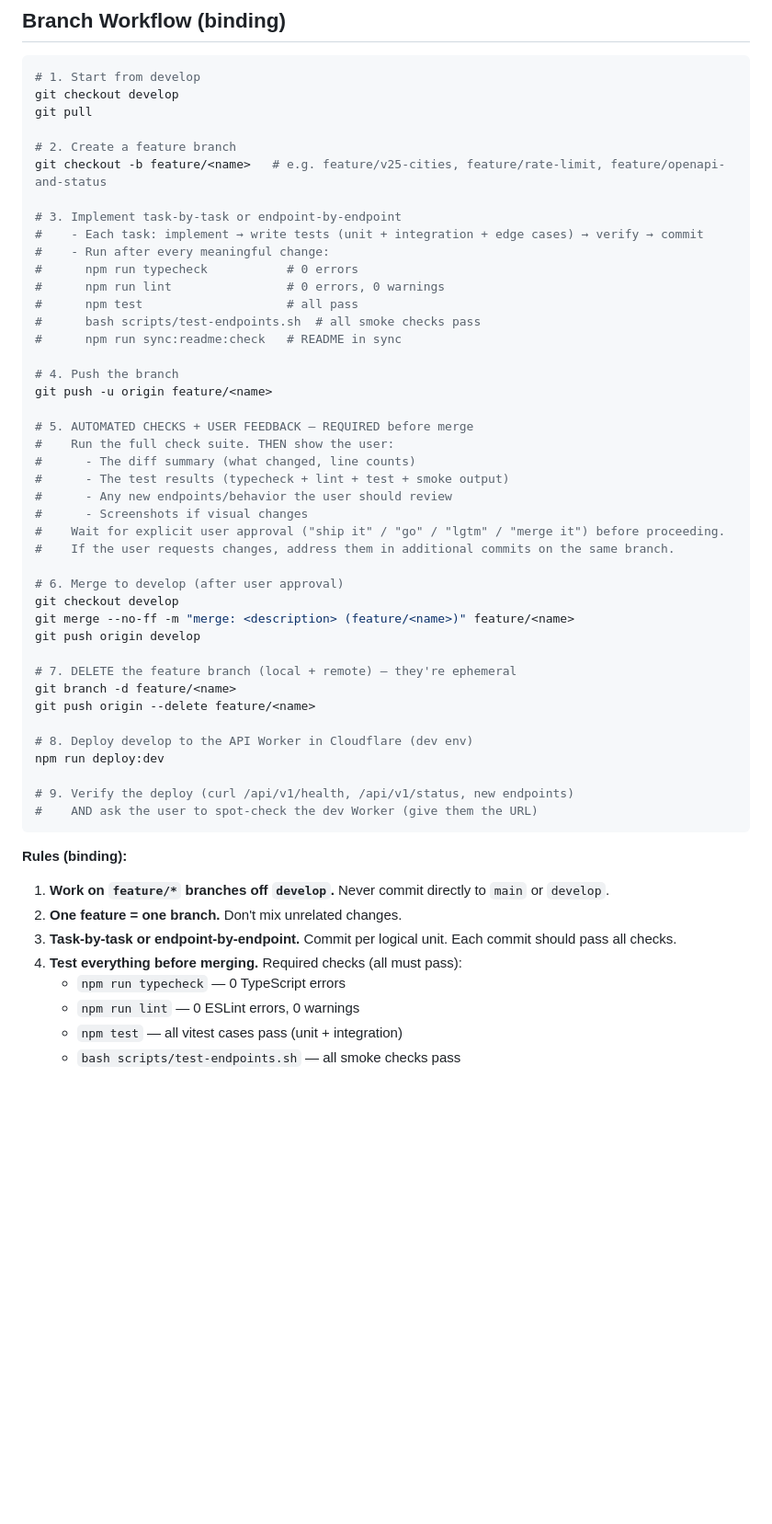
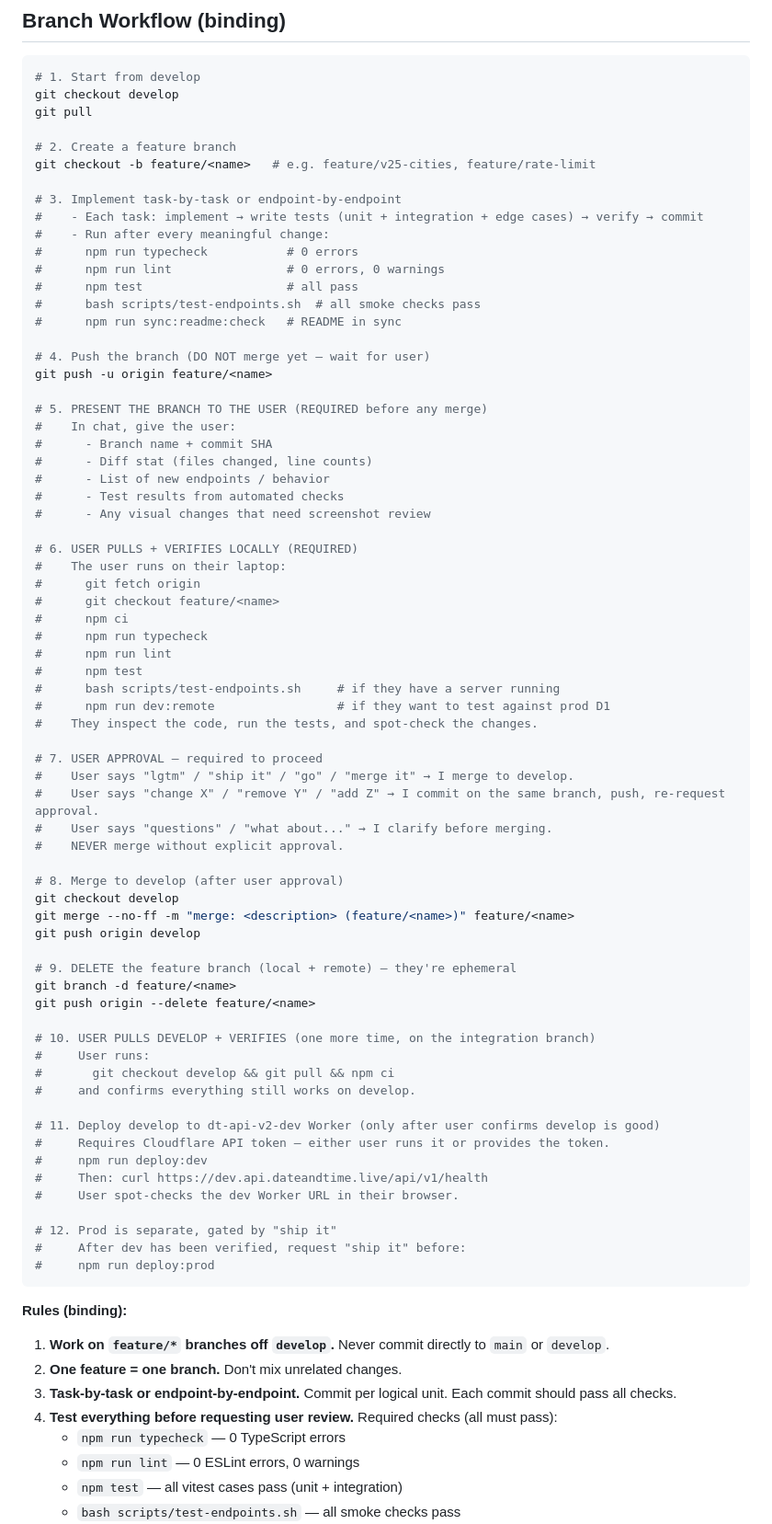
Before and after one commit to nsura2029-art/dateandtime-api-v2, a Markdown page: AGENTS.md, the part around one of its changes. Shown at 92% size. Rendered like a GitHub page; blank space fills up the shorter version.

Commit message:
docs(workflow): document user-pulls-and-verifies step
Per user request: the user pulls the feature branch on their laptop
and verifies the change locally before giving 'lgtm'. This catches
environment-specific issues (OS, Node version, lock file drift) that
automated CI can't reproduce.

Updated workflow (Branch Workflow section):
  - Step 5: Present the branch to user in chat (diff stat, tests, etc.)
  - Step 6: USER PULLS + VERIFIES LOCALLY on their machine
  - Step 7: USER APPROVAL gate (lgtm/ship it/go/merge it)
  - Step 8: Merge to develop (after approval)
  - Step 9: Delete feature branch
  - Step 10: USER PULLS DEVELOP + RE-VERIFIES (integration check)
  - Step 11: Deploy develop to dt-api-v2-dev Worker
  - Step 12: Prod is separate, gated by 'ship it'

The new rule (rule #7) states explicitly:
  'User pulls + verifies locally — REQUIRED before merge.'
  Automated tests + automated CI cannot catch environment-specific
  issues. The user is the most reliable QA. They run the tests on
  their machine, inspect the code, and confirm the change works
  as intended before approving.

Also: rule #10 (now rule #10) is the second user-verification gate:
  after merge to develop, the user pulls develop and re-verifies
  the integration is good. This catches merge conflicts and
  integration issues that only show up on develop.

````diff
--- a/AGENTS.md
+++ b/AGENTS.md
@@ -219,7 +219,7 @@ git checkout develop
 git pull
 
 # 2. Create a feature branch
-git checkout -b feature/<name>   # e.g. feature/v25-cities, feature/rate-limit, feature/openapi-and-status
+git checkout -b feature/<name>   # e.g. feature/v25-cities, feature/rate-limit
 
 # 3. Implement task-by-task or endpoint-by-endpoint
 #    - Each task: implement → write tests (unit + integration + edge cases) → verify → commit
@@ -230,32 +230,58 @@ git checkout -b feature/<name>   # e.g. feature/v25-cities, feature/rate-limit,
 #      bash scripts/test-endpoints.sh  # all smoke checks pass
 #      npm run sync:readme:check   # README in sync
 
-# 4. Push the branch
+# 4. Push the branch (DO NOT merge yet — wait for user)
 git push -u origin feature/<name>
 
-# 5. AUTOMATED CHECKS + USER FEEDBACK — REQUIRED before merge
-#    Run the full check suite. THEN show the user:
-#      - The diff summary (what changed, line counts)
-#      - The test results (typecheck + lint + test + smoke output)
-#      - Any new endpoints/behavior the user should review
-#      - Screenshots if visual changes
-#    Wait for explicit user approval ("ship it" / "go" / "lgtm" / "merge it") before proceeding.
-#    If the user requests changes, address them in additional commits on the same branch.
+# 5. PRESENT THE BRANCH TO THE USER (REQUIRED before any merge)
+#    In chat, give the user:
+#      - Branch name + commit SHA
+#      - Diff stat (files changed, line counts)
+#      - List of new endpoints / behavior
+#      - Test results from automated checks
+#      - Any visual changes that need screenshot review
 
-# 6. Merge to develop (after user approval)
+# 6. USER PULLS + VERIFIES LOCALLY (REQUIRED)
+#    The user runs on their laptop:
+#      git fetch origin
+#      git checkout feature/<name>
+#      npm ci
+#      npm run typecheck
+#      npm run lint
+#      npm test
+#      bash scripts/test-endpoints.sh     # if they have a server running
+#      npm run dev:remote                 # if they want to test against prod D1
+#    They inspect the code, run the tests, and spot-check the changes.
+
+# 7. USER APPROVAL — required to proceed
+#    User says "lgtm" / "ship it" / "go" / "merge it" → I merge to develop.
+#    User says "change X" / "remove Y" / "add Z" → I commit on the same branch, push, re-request approval.
+#    User says "questions" / "what about..." → I clarify before merging.
+#    NEVER merge without explicit approval.
+
+# 8. Merge to develop (after user approval)
 git checkout develop
 git merge --no-ff -m "merge: <description> (feature/<name>)" feature/<name>
 git push origin develop
 
-# 7. DELETE the feature branch (local + remote) — they're ephemeral
+# 9. DELETE the feature branch (local + remote) — they're ephemeral
 git branch -d feature/<name>
 git push origin --delete feature/<name>
 
-# 8. Deploy develop to the API Worker in Cloudflare (dev env)
-npm run deploy:dev
+# 10. USER PULLS DEVELOP + VERIFIES (one more time, on the integration branch)
+#     User runs:
+#       git checkout develop && git pull && npm ci
+#     and confirms everything still works on develop.
 
-# 9. Verify the deploy (curl /api/v1/health, /api/v1/status, new endpoints)
-#    AND ask the user to spot-check the dev Worker (give them the URL)
+# 11. Deploy develop to dt-api-v2-dev Worker (only after user confirms develop is good)
+#     Requires Cloudflare API token — either user runs it or provides the token.
+#     npm run deploy:dev
+#     Then: curl https://dev.api.dateandtime.live/api/v1/health
+#     User spot-checks the dev Worker URL in their browser.
+
+# 12. Prod is separate, gated by "ship it"
+#     After dev has been verified, request "ship it" before:
+#     npm run deploy:prod
 ```
 
 **Rules (binding):**
@@ -263,7 +289,7 @@ npm run deploy:dev
 1. **Work on `feature/*` branches off `develop`.** Never commit directly to `main` or `develop`.
 2. **One feature = one branch.** Don't mix unrelated changes.
 3. **Task-by-task or endpoint-by-endpoint.** Commit per logical unit. Each commit should pass all checks.
-4. **Test everything before merging.** Required checks (all must pass):
+4. **Test everything before requesting user review.** Required checks (all must pass):
    - `npm run typecheck` — 0 TypeScript errors
    - `npm run lint` — 0 ESLint errors, 0 warnings
    - `npm test` — all vitest cases pass (unit + integration)
````
Also changed, not shown: other parts of AGENTS.md (+19 -10 lines).
